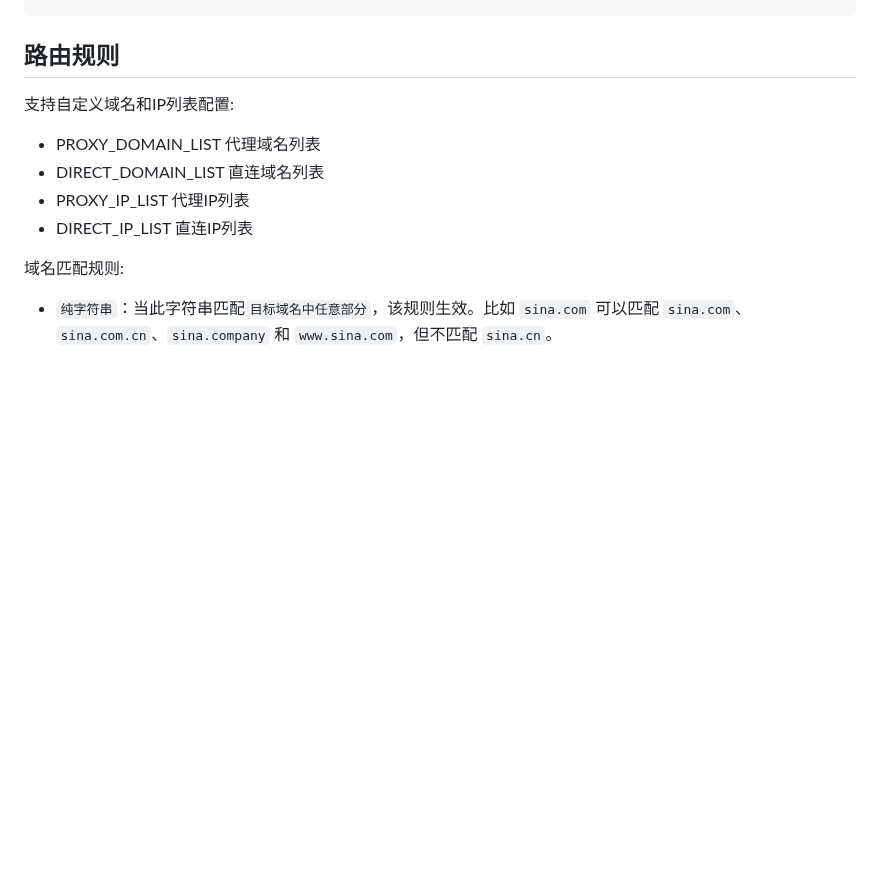
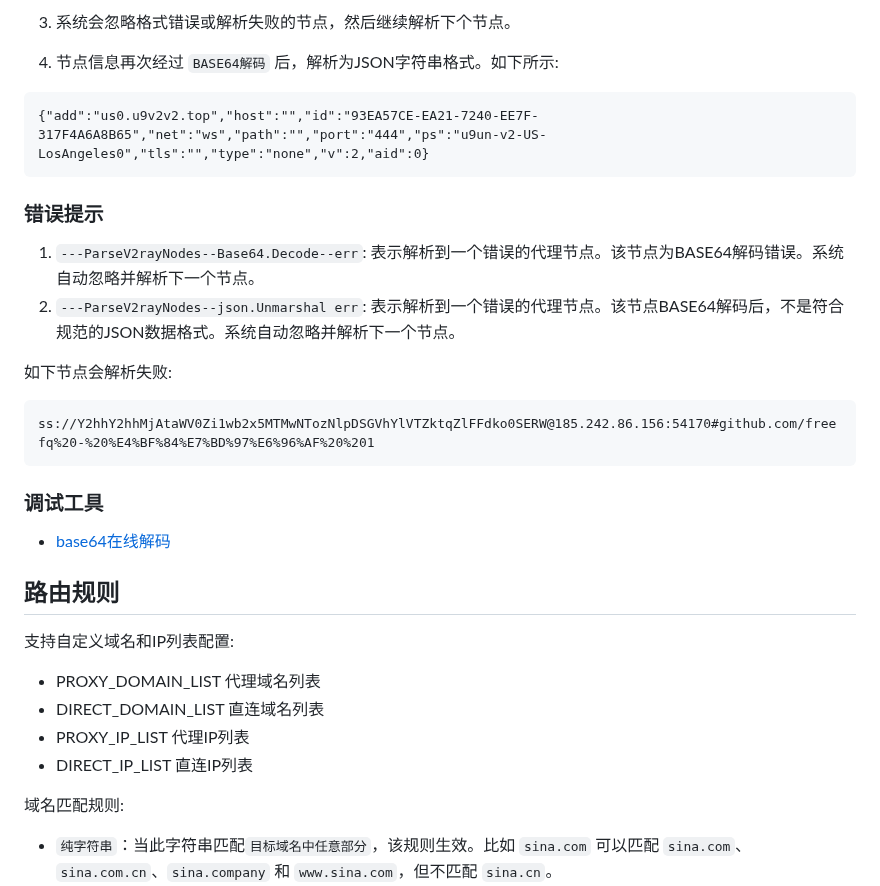
Before and after one commit to iotames/v2raypool, a Markdown page: README.md, the part around one of its changes. Drawn GitHub-style; blank space fills up the shorter version.

````diff
--- a/README.md
+++ b/README.md
@@ -184,3 +204,27 @@ VP_TEST_URL = "https://www.google.com"
+3. 系统会忽略格式错误或解析失败的节点，然后继续解析下个节点。
+
+4. 节点信息再次经过 `BASE64解码` 后，解析为JSON字符串格式。如下所示:
+
+```
+{"add":"us0.u9v2v2.top","host":"","id":"93EA57CE-EA21-7240-EE7F-317F4A6A8B65","net":"ws","path":"","port":"444","ps":"u9un-v2-US-LosAngeles0","tls":"","type":"none","v":2,"aid":0}
+```
+
+### 错误提示
+
+1. `---ParseV2rayNodes--Base64.Decode--err`: 表示解析到一个错误的代理节点。该节点为BASE64解码错误。系统自动忽略并解析下一个节点。
+2. `---ParseV2rayNodes--json.Unmarshal err`: 表示解析到一个错误的代理节点。该节点BASE64解码后，不是符合规范的JSON数据格式。系统自动忽略并解析下一个节点。
+
+如下节点会解析失败:
+
+```
+ss://Y2hhY2hhMjAtaWV0Zi1wb2x5MTMwNTozNlpDSGVhYlVTZktqZlFFdko0SERW@185.242.86.156:54170#github.com/freefq%20-%20%E4%BF%84%E7%BD%97%E6%96%AF%20%201
+```
+
+### 调试工具
+
+- [base64在线解码](https://base64.us/)
+
+
 ## 路由规则
 
 支持自定义域名和IP列表配置:
````
Also changed, not shown: other parts of README.md (+20 -0 lines).
